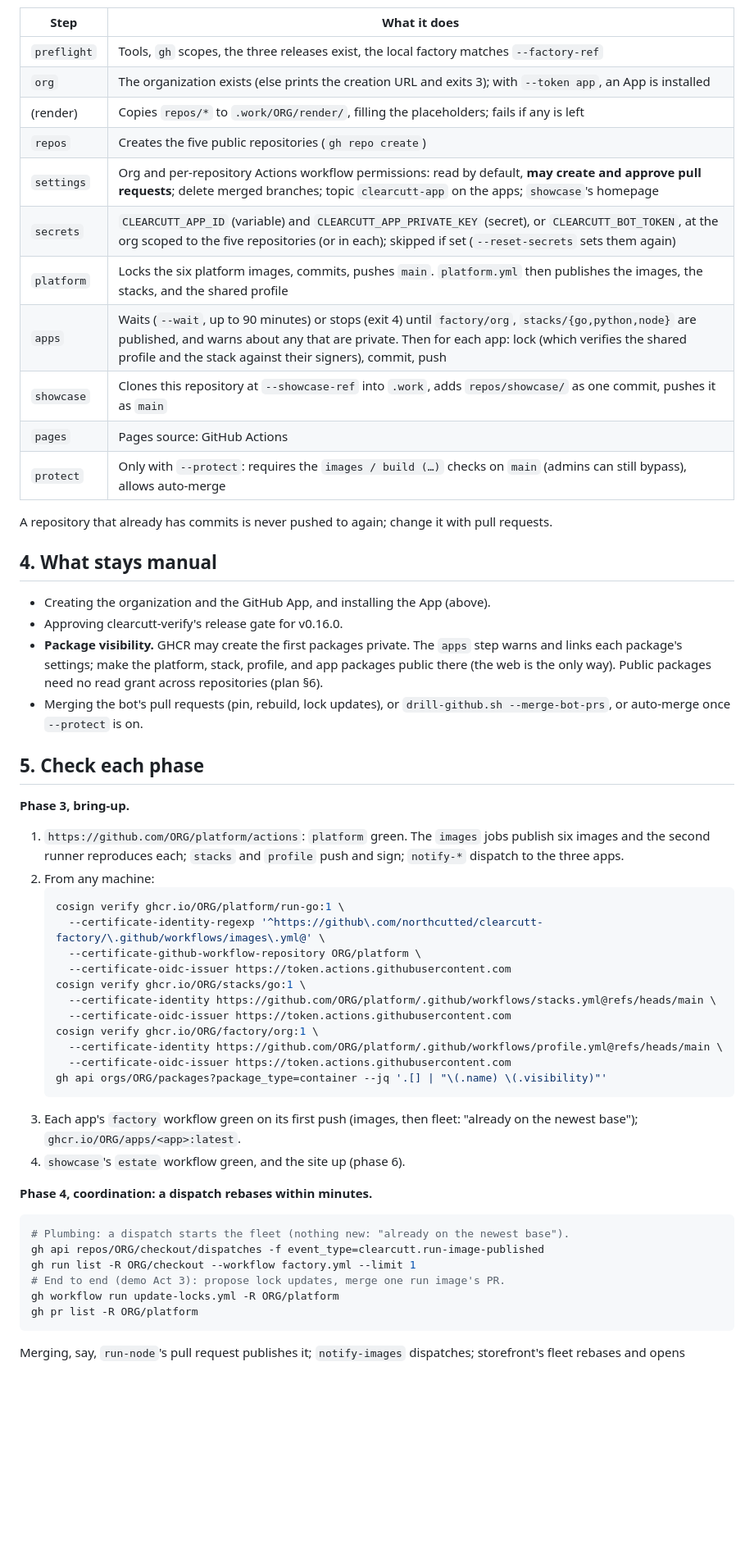
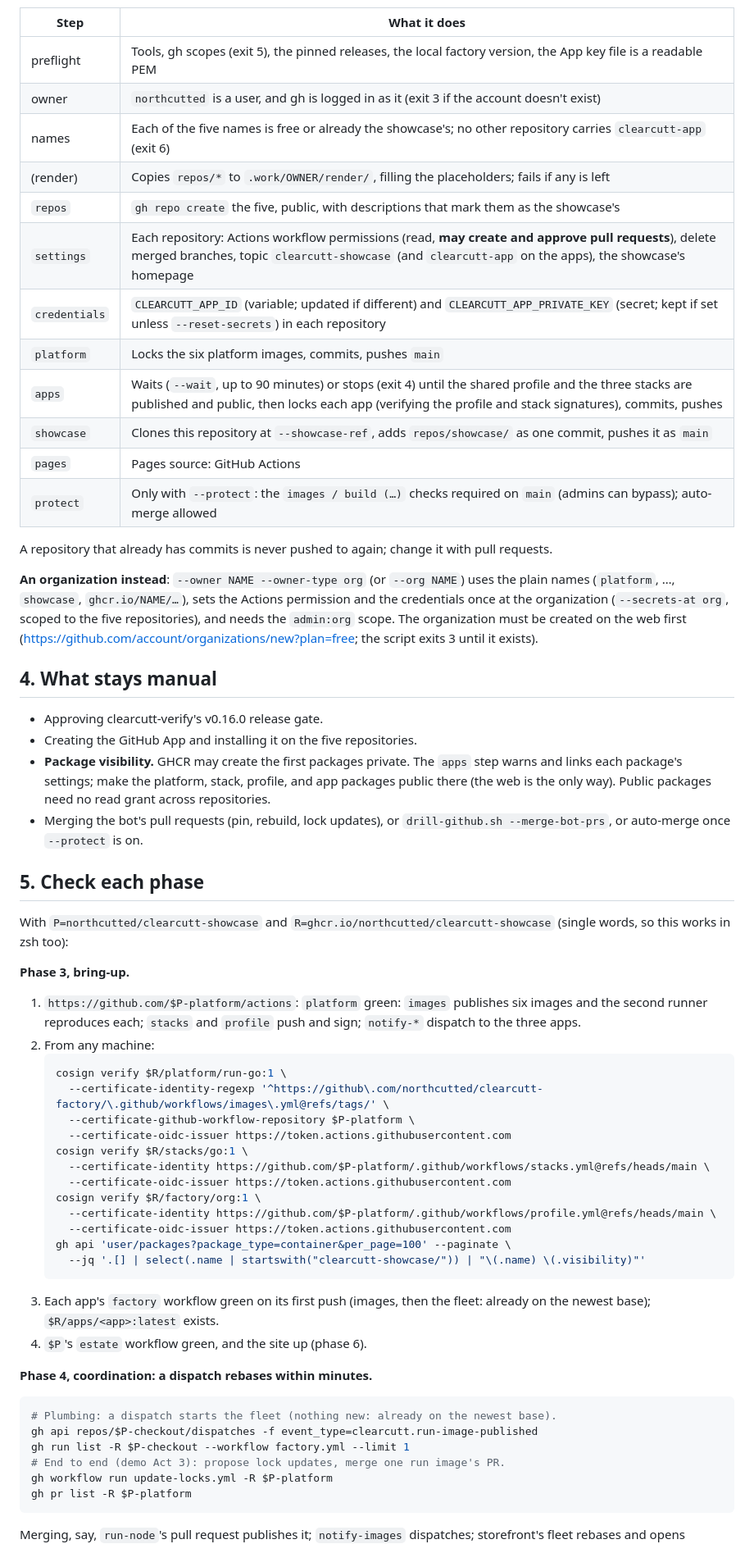
Before and after one commit to northcutted/clearcutt-showcase, a Markdown page: bringup/README.md, the part around one of its changes. Shown at 82% size. Rendered like a GitHub page; blank space fills up the shorter version.

Commit message:
Document the personal-account bring-up and its exact sequence
Co-Authored-By: Claude Opus 5.5 <noreply@anthropic.com>

````diff
--- a/bringup/README.md
+++ b/bringup/README.md
@@ -81,66 +145,78 @@ if set, else asked for; secrets are never echoed or put on a command line.
 
 | Step | What it does |
 |---|---|
-| `preflight` | Tools, `gh` scopes, the three releases exist, the local factory matches `--factory-ref` |
-| `org` | The organization exists (else prints the creation URL and exits 3); with `--token app`, an App is installed |
-| (render) | Copies `repos/*` to `.work/ORG/render/`, filling the placeholders; fails if any is left |
-| `repos` | Creates the five public repositories (`gh repo create`) |
-| `settings` | Org and per-repository Actions workflow permissions: read by default, **may create and approve pull requests**; delete merged branches; topic `clearcutt-app` on the apps; `showcase`'s homepage |
-| `secrets` | `CLEARCUTT_APP_ID` (variable) and `CLEARCUTT_APP_PRIVATE_KEY` (secret), or `CLEARCUTT_BOT_TOKEN`, at the org scoped to the five repositories (or in each); skipped if set (`--reset-secrets` sets them again) |
-| `platform` | Locks the six platform images, commits, pushes `main`. `platform.yml` then publishes the images, the stacks, and the shared profile |
-| `apps` | Waits (`--wait`, up to 90 minutes) or stops (exit 4) until `factory/org`, `stacks/{go,python,node}` are published, and warns about any that are private. Then for each app: lock (which verifies the shared profile and the stack against their signers), commit, push |
-| `showcase` | Clones this repository at `--showcase-ref` into `.work`, adds `repos/showcase/` as one commit, pushes it as `main` |
+| preflight | Tools, gh scopes (exit 5), the pinned releases, the local factory version, the App key file is a readable PEM |
+| owner | `northcutted` is a user, and gh is logged in as it (exit 3 if the account doesn't exist) |
+| names | Each of the five names is free or already the showcase's; no other repository carries `clearcutt-app` (exit 6) |
+| (render) | Copies `repos/*` to `.work/OWNER/render/`, filling the placeholders; fails if any is left |
+| `repos` | `gh repo create` the five, public, with descriptions that mark them as the showcase's |
+| `settings` | Each repository: Actions workflow permissions (read, **may create and approve pull requests**), delete merged branches, topic `clearcutt-showcase` (and `clearcutt-app` on the apps), the showcase's homepage |
+| `credentials` | `CLEARCUTT_APP_ID` (variable; updated if different) and `CLEARCUTT_APP_PRIVATE_KEY` (secret; kept if set unless `--reset-secrets`) in each repository |
+| `platform` | Locks the six platform images, commits, pushes `main` |
+| `apps` | Waits (`--wait`, up to 90 minutes) or stops (exit 4) until the shared profile and the three stacks are published and public, then locks each app (verifying the profile and stack signatures), commits, pushes |
+| `showcase` | Clones this repository at `--showcase-ref`, adds `repos/showcase/` as one commit, pushes it as `main` |
 | `pages` | Pages source: GitHub Actions |
-| `protect` | Only with `--protect`: requires the `images / build (…)` checks on `main` (admins can still bypass), allows auto-merge |
+| `protect` | Only with `--protect`: the `images / build (…)` checks required on `main` (admins can bypass); auto-merge allowed |
 
 A repository that already has commits is never pushed to again; change it
 with pull requests.
 
+**An organization instead**: `--owner NAME --owner-type org` (or `--org
+NAME`) uses the plain names (`platform`, …, `showcase`, `ghcr.io/NAME/…`),
+sets the Actions permission and the credentials once at the organization
+(`--secrets-at org`, scoped to the five repositories), and needs the
+`admin:org` scope. The organization must be created on the web first
+(<https://github.com/account/organizations/new?plan=free>; the script exits 3
+until it exists).
+
 ## 4. What stays manual
 
-- Creating the organization and the GitHub App, and installing the App (above).
-- Approving clearcutt-verify's release gate for v0.16.0.
+- Approving clearcutt-verify's v0.16.0 release gate.
+- Creating the GitHub App and installing it on the five repositories.
 - **Package visibility.** GHCR may create the first packages private. The
   `apps` step warns and links each package's settings; make the platform,
   stack, profile, and app packages public there (the web is the only way).
-  Public packages need no read grant across repositories (plan §6).
+  Public packages need no read grant across repositories.
 - Merging the bot's pull requests (pin, rebuild, lock updates), or
   `drill-github.sh --merge-bot-prs`, or auto-merge once `--protect` is on.
 
 ## 5. Check each phase
 
+With `P=northcutted/clearcutt-showcase` and `R=ghcr.io/northcutted/clearcutt-showcase` (single words, so this works in zsh too):
+
 **Phase 3, bring-up.**
 
-1. `https://github.com/ORG/platform/actions`: `platform` green. The `images`
-   jobs publish six images and the second runner reproduces each; `stacks`
-   and `profile` push and sign; `notify-*` dispatch to the three apps.
+1. `https://github.com/$P-platform/actions`: `platform` green: `images`
+   publishes six images and the second runner reproduces each; `stacks` and
+   `profile` push and sign; `notify-*` dispatch to the three apps.
 2. From any machine:
    ```sh
-   cosign verify ghcr.io/ORG/platform/run-go:1 \
-     --certificate-identity-regexp '^https://github\.com/northcutted/clearcutt-factory/\.github/workflows/images\.yml@' \
-     --certificate-github-workflow-repository ORG/platform \
+   cosign verify $R/platform/run-go:1 \
+     --certificate-identity-regexp '^https://github\.com/northcutted/clearcutt-factory/\.github/workflows/images\.yml@refs/tags/' \
+     --certificate-github-workflow-repository $P-platform \
      --certificate-oidc-issuer https://token.actions.githubusercontent.com
-   cosign verify ghcr.io/ORG/stacks/go:1 \
-     --certificate-identity https://github.com/ORG/platform/.github/workflows/stacks.yml@refs/heads/main \
+   cosign verify $R/stacks/go:1 \
+     --certificate-identity https://github.com/$P-platform/.github/workflows/stacks.yml@refs/heads/main \
      --certificate-oidc-issuer https://token.actions.githubusercontent.com
-   cosign verify ghcr.io/ORG/factory/org:1 \
-     --certificate-identity https://github.com/ORG/platform/.github/workflows/profile.yml@refs/heads/main \
+   cosign verify $R/factory/org:1 \
+     --certificate-identity https://github.com/$P-platform/.github/workflows/profile.yml@refs/heads/main \
      --certificate-oidc-issuer https://token.actions.githubusercontent.com
-   gh api orgs/ORG/packages?package_type=container --jq '.[] | "\(.name) \(.visibility)"'
+   gh api 'user/packages?package_type=container&per_page=100' --paginate \
+     --jq '.[] | select(.name | startswith("clearcutt-showcase/")) | "\(.name) \(.visibility)"'
    ```
-3. Each app's `factory` workflow green on its first push (images, then
-   fleet: "already on the newest base"); `ghcr.io/ORG/apps/<app>:latest`.
-4. `showcase`'s `estate` workflow green, and the site up (phase 6).
+3. Each app's `factory` workflow green on its first push (images, then the
+   fleet: already on the newest base); `$R/apps/<app>:latest` exists.
+4. `$P`'s `estate` workflow green, and the site up (phase 6).
 
 **Phase 4, coordination: a dispatch rebases within minutes.**
 
 ```sh
-# Plumbing: a dispatch starts the fleet (nothing new: "already on the newest base").
-gh api repos/ORG/checkout/dispatches -f event_type=clearcutt.run-image-published
-gh run list -R ORG/checkout --workflow factory.yml --limit 1
+# Plumbing: a dispatch starts the fleet (nothing new: already on the newest base).
+gh api repos/$P-checkout/dispatches -f event_type=clearcutt.run-image-published
+gh run list -R $P-checkout --workflow factory.yml --limit 1
 # End to end (demo Act 3): propose lock updates, merge one run image's PR.
-gh workflow run update-locks.yml -R ORG/platform
-gh pr list -R ORG/platform
+gh workflow run update-locks.yml -R $P-platform
+gh pr list -R $P-platform
 ```
 
 Merging, say, `run-node`'s pull request publishes it; `notify-images`
````
Also changed, not shown: other parts of bringup/README.md (+202 -154 lines).
